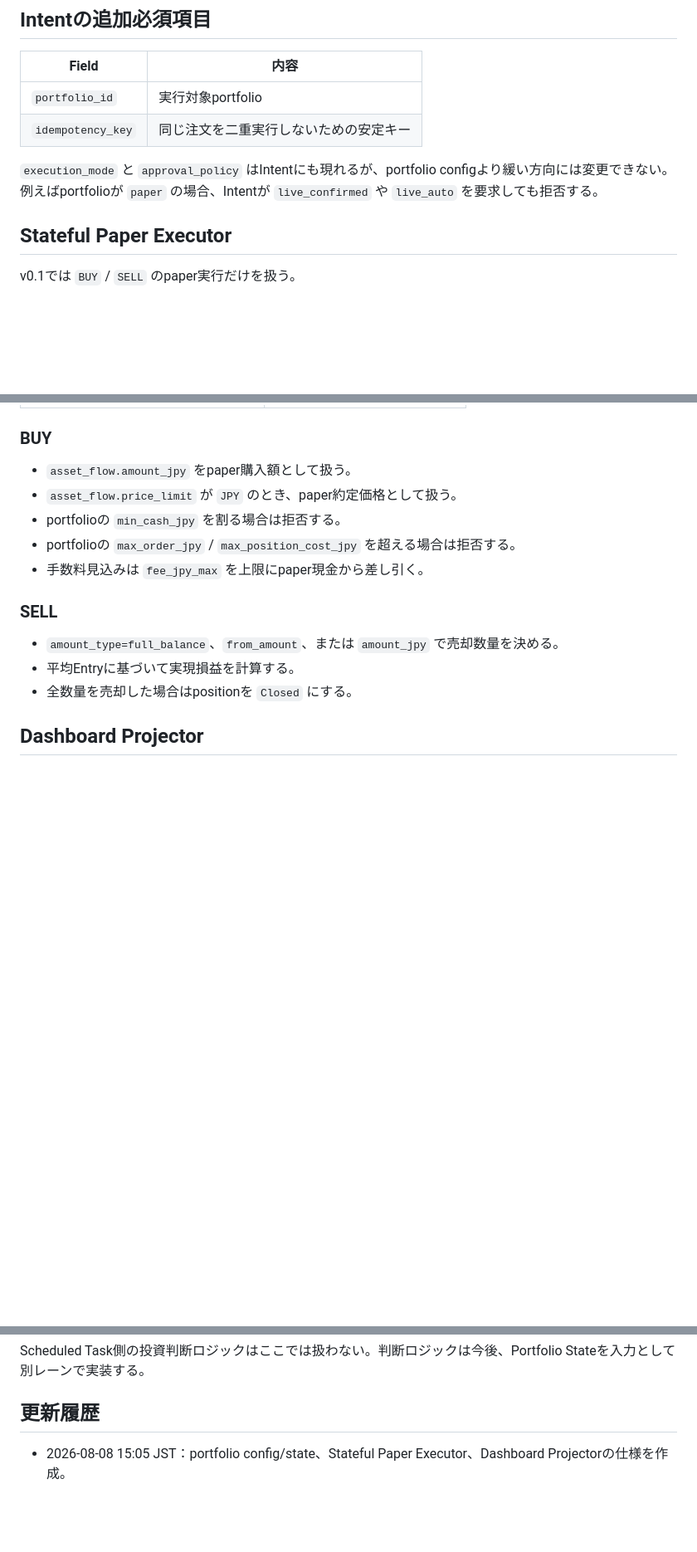
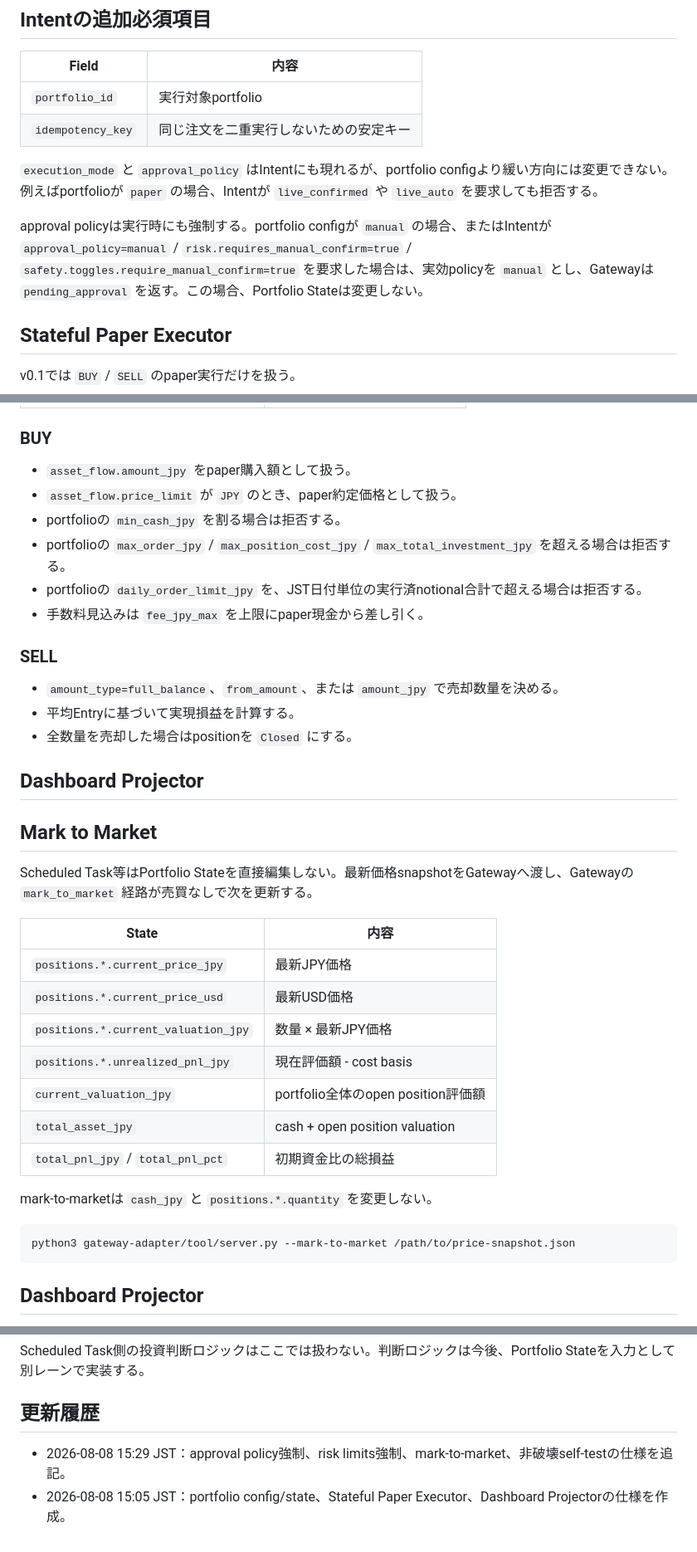
Before and after one commit to smilegroupsato/sc-crypto-ops, a Markdown page: gateway-adapter/portfolio-stateful-paper-v0.1.md, 3 parts joined by grey strips. Shown at 83% size. Rendered like a GitHub page; blank space fills up the shorter version.

Commit message:
Enforce portfolio execution safety: gateway-adapter/portfolio-stateful-paper-v0.1.md

````diff
--- a/gateway-adapter/portfolio-stateful-paper-v0.1.md
+++ b/gateway-adapter/portfolio-stateful-paper-v0.1.md
@@ -35,6 +35,8 @@ GatewayはIntentを直接実行するのではなく、必ず `portfolio_id` を
 
 `execution_mode` と `approval_policy` はIntentにも現れるが、portfolio configより緩い方向には変更できない。例えばportfolioが `paper` の場合、Intentが `live_confirmed` や `live_auto` を要求しても拒否する。
 
+approval policyは実行時にも強制する。portfolio configが `manual` の場合、またはIntentが `approval_policy=manual` / `risk.requires_manual_confirm=true` / `safety.toggles.require_manual_confirm=true` を要求した場合は、実効policyを `manual` とし、Gatewayは `pending_approval` を返す。この場合、Portfolio Stateは変更しない。
+
 ## Stateful Paper Executor
 
 v0.1では `BUY` / `SELL` のpaper実行だけを扱う。
@@ -58,7 +60,8 @@ v0.1では `BUY` / `SELL` のpaper実行だけを扱う。
 - `asset_flow.amount_jpy` をpaper購入額として扱う。
 - `asset_flow.price_limit` が `JPY` のとき、paper約定価格として扱う。
 - portfolioの `min_cash_jpy` を割る場合は拒否する。
-- portfolioの `max_order_jpy` / `max_position_cost_jpy` を超える場合は拒否する。
+- portfolioの `max_order_jpy` / `max_position_cost_jpy` / `max_total_investment_jpy` を超える場合は拒否する。
+- portfolioの `daily_order_limit_jpy` を、JST日付単位の実行済notional合計で超える場合は拒否する。
 - 手数料見込みは `fee_jpy_max` を上限にpaper現金から差し引く。
 
 ### SELL
@@ -66,6 +69,28 @@ v0.1では `BUY` / `SELL` のpaper実行だけを扱う。
 - `amount_type=full_balance`、`from_amount`、または `amount_jpy` で売却数量を決める。
 - 平均Entryに基づいて実現損益を計算する。
 - 全数量を売却した場合はpositionを `Closed` にする。
+
+## Dashboard Projector
+
+## Mark to Market
+
+Scheduled Task等はPortfolio Stateを直接編集しない。最新価格snapshotをGatewayへ渡し、Gatewayの `mark_to_market` 経路が売買なしで次を更新する。
+
+| State | 内容 |
+|---|---|
+| `positions.*.current_price_jpy` | 最新JPY価格 |
+| `positions.*.current_price_usd` | 最新USD価格 |
+| `positions.*.current_valuation_jpy` | 数量 × 最新JPY価格 |
+| `positions.*.unrealized_pnl_jpy` | 現在評価額 - cost basis |
+| `current_valuation_jpy` | portfolio全体のopen position評価額 |
+| `total_asset_jpy` | cash + open position valuation |
+| `total_pnl_jpy` / `total_pnl_pct` | 初期資金比の総損益 |
+
+mark-to-marketは `cash_jpy` と `positions.*.quantity` を変更しない。
+
+```bash
+python3 gateway-adapter/tool/server.py --mark-to-market /path/to/price-snapshot.json
+```
 
 ## Dashboard Projector
 
@@ -84,4 +109,5 @@ Scheduled Task側の投資判断ロジックはここでは扱わない。判断
 
 ## 更新履歴
 
+- 2026-08-08 15:29 JST：approval policy強制、risk limits強制、mark-to-market、非破壊self-testの仕様を追記。
 - 2026-08-08 15:05 JST：portfolio config/state、Stateful Paper Executor、Dashboard Projectorの仕様を作成。
````
Also changed, not shown: other parts of gateway-adapter/portfolio-stateful-paper-v0.1.md (+1 -1 lines).
